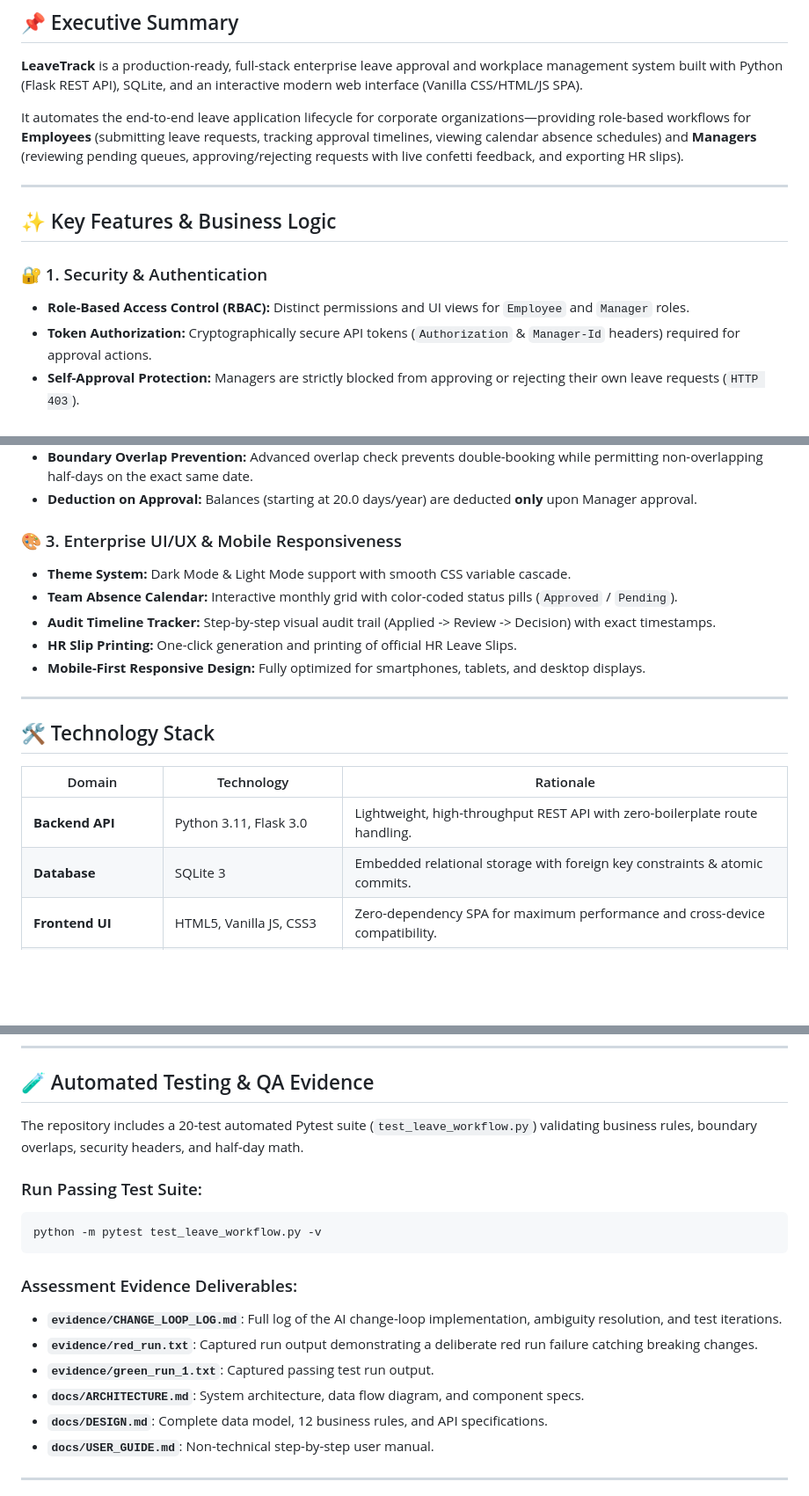
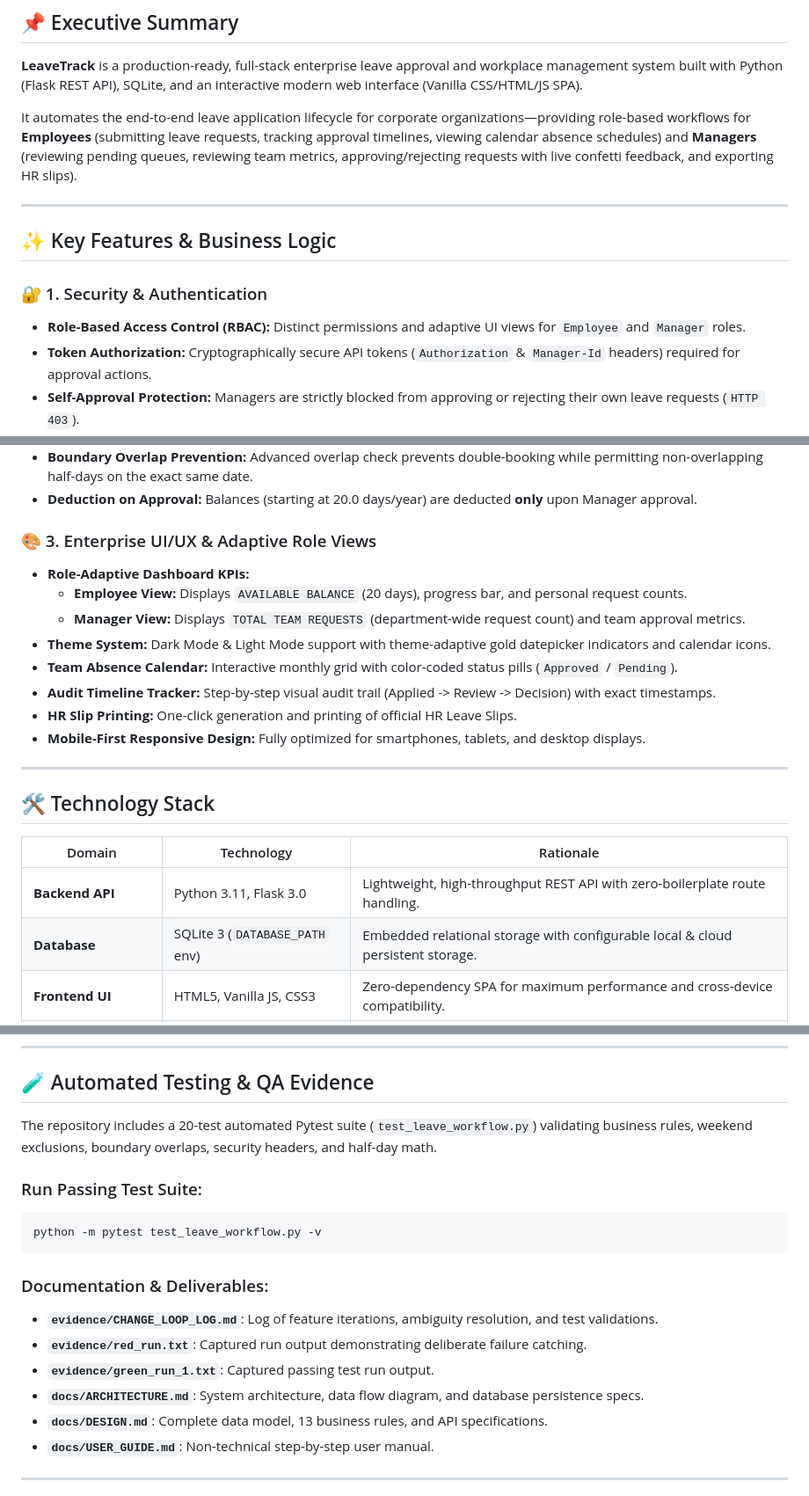
Before and after one commit to Neha-0019/LeaveTrack, a Markdown page: README.md, 3 parts joined by grey strips. Shown at 88% size. GitHub-like rendering; blank space fills up the shorter version.

Commit message:
Synchronize documentation with weekend exclusions, adaptive KPIs, and persistent database updates

````diff
--- a/README.md
+++ b/README.md
@@ -15,14 +15,14 @@
 
 **LeaveTrack** is a production-ready, full-stack enterprise leave approval and workplace management system built with Python (Flask REST API), SQLite, and an interactive modern web interface (Vanilla CSS/HTML/JS SPA).
 
-It automates the end-to-end leave application lifecycle for corporate organizations—providing role-based workflows for **Employees** (submitting leave requests, tracking approval timelines, viewing calendar absence schedules) and **Managers** (reviewing pending queues, approving/rejecting requests with live confetti feedback, and exporting HR slips).
+It automates the end-to-end leave application lifecycle for corporate organizations—providing role-based workflows for **Employees** (submitting leave requests, tracking approval timelines, viewing calendar absence schedules) and **Managers** (reviewing pending queues, reviewing team metrics, approving/rejecting requests with live confetti feedback, and exporting HR slips).
 
 ---
 
 ## ✨ Key Features & Business Logic
 
 ### 🔐 1. Security & Authentication
-* **Role-Based Access Control (RBAC):** Distinct permissions and UI views for `Employee` and `Manager` roles.
+* **Role-Based Access Control (RBAC):** Distinct permissions and adaptive UI views for `Employee` and `Manager` roles.
 * **Token Authorization:** Cryptographically secure API tokens (`Authorization` & `Manager-Id` headers) required for approval actions.
 * **Self-Approval Protection:** Managers are strictly blocked from approving or rejecting their own leave requests (`HTTP 403`).
 * **Password Complexity Regex:** Enforces passwords >= 6 characters containing letters, numbers, and special characters (e.g. `Pass@123`).
@@ -33,8 +33,11 @@ It automates the end-to-end leave application lifecycle for corporate organizati
 * **Boundary Overlap Prevention:** Advanced overlap check prevents double-booking while permitting non-overlapping half-days on the exact same date.
 * **Deduction on Approval:** Balances (starting at 20.0 days/year) are deducted **only** upon Manager approval.
 
-### 🎨 3. Enterprise UI/UX & Mobile Responsiveness
-* **Theme System:** Dark Mode & Light Mode support with smooth CSS variable cascade.
+### 🎨 3. Enterprise UI/UX & Adaptive Role Views
+* **Role-Adaptive Dashboard KPIs:**
+  * **Employee View:** Displays `AVAILABLE BALANCE` (20 days), progress bar, and personal request counts.
+  * **Manager View:** Displays `TOTAL TEAM REQUESTS` (department-wide request count) and team approval metrics.
+* **Theme System:** Dark Mode & Light Mode support with theme-adaptive gold datepicker indicators and calendar icons.
 * **Team Absence Calendar:** Interactive monthly grid with color-coded status pills (`Approved` / `Pending`).
 * **Audit Timeline Tracker:** Step-by-step visual audit trail (Applied -> Review -> Decision) with exact timestamps.
 * **HR Slip Printing:** One-click generation and printing of official HR Leave Slips.
@@ -47,7 +50,7 @@ It automates the end-to-end leave application lifecycle for corporate organizati
 | Domain | Technology | Rationale |
 |--------|------------|-----------|
 | **Backend API** | Python 3.11, Flask 3.0 | Lightweight, high-throughput REST API with zero-boilerplate route handling. |
-| **Database** | SQLite 3 | Embedded relational storage with foreign key constraints & atomic commits. |
+| **Database** | SQLite 3 (`DATABASE_PATH` env) | Embedded relational storage with configurable local & cloud persistent storage. |
 | **Frontend UI** | HTML5, Vanilla JS, CSS3 | Zero-dependency SPA for maximum performance and cross-device compatibility. |
 | **Test Automation** | Pytest 7.4 | Comprehensive 20-test automated integration suite covering edge cases & security. |
 | **Icons & Typography** | Lucide Icons, Outfit Font | Modern B2B SaaS aesthetic with crisp SVG icons and readable typography. |
@@ -92,19 +95,19 @@ Open **`http://127.0.0.1:5000`** in your browser.
 
 ## 🧪 Automated Testing & QA Evidence
 
-The repository includes a 20-test automated Pytest suite (`test_leave_workflow.py`) validating business rules, boundary overlaps, security headers, and half-day math.
+The repository includes a 20-test automated Pytest suite (`test_leave_workflow.py`) validating business rules, weekend exclusions, boundary overlaps, security headers, and half-day math.
 
 ### Run Passing Test Suite:
 ```bash
 python -m pytest test_leave_workflow.py -v
 ```
 
-### Assessment Evidence Deliverables:
-* **`evidence/CHANGE_LOOP_LOG.md`**: Full log of the AI change-loop implementation, ambiguity resolution, and test iterations.
-* **`evidence/red_run.txt`**: Captured run output demonstrating a deliberate red run failure catching breaking changes.
+### Documentation & Deliverables:
+* **`evidence/CHANGE_LOOP_LOG.md`**: Log of feature iterations, ambiguity resolution, and test validations.
+* **`evidence/red_run.txt`**: Captured run output demonstrating deliberate failure catching.
 * **`evidence/green_run_1.txt`**: Captured passing test run output.
-* **`docs/ARCHITECTURE.md`**: System architecture, data flow diagram, and component specs.
-* **`docs/DESIGN.md`**: Complete data model, 12 business rules, and API specifications.
+* **`docs/ARCHITECTURE.md`**: System architecture, data flow diagram, and database persistence specs.
+* **`docs/DESIGN.md`**: Complete data model, 13 business rules, and API specifications.
 * **`docs/USER_GUIDE.md`**: Non-technical step-by-step user manual.
 
 ---
````
Also changed, not shown: docs/DESIGN.md (+6 -5 lines).
